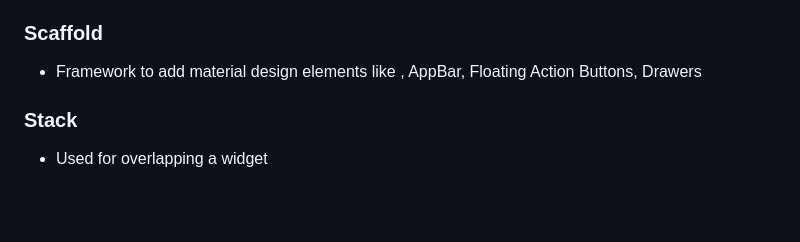
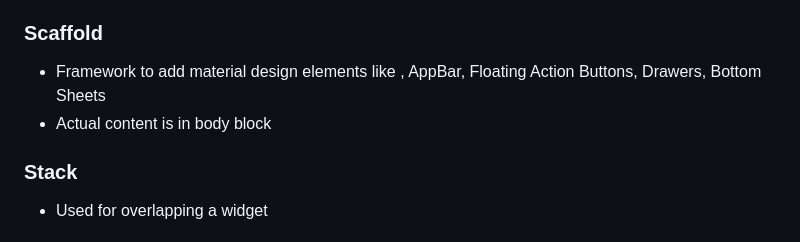
Before and after one commit to NrupParikh/FlutterBasics, a Markdown page: README.md, the part around the change. Drawn GitHub-style; blank space fills up the shorter version.

```diff
--- a/README.md
+++ b/README.md
@@ -109,7 +109,8 @@ Tools • Dart 3.0.3 • DevTools 2.23.1
 - It is mutable. Means lieable to change.
 
 ### Scaffold
-- Framework to add material design elements like , AppBar, Floating Action Buttons, Drawers
+- Framework to add material design elements like , AppBar, Floating Action Buttons, Drawers, Bottom Sheets
+- Actual content is in body block
 
 ### Stack
 - Used for overlapping a widget
```
